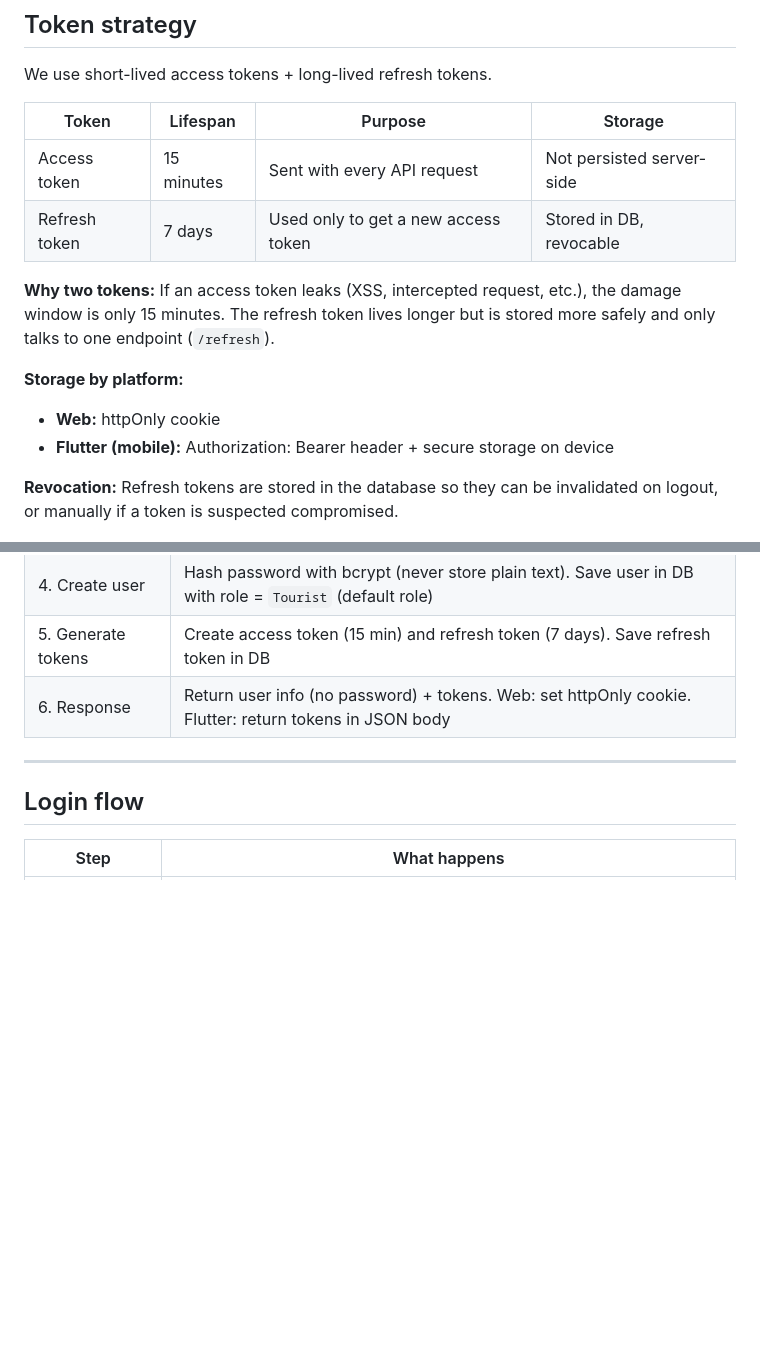
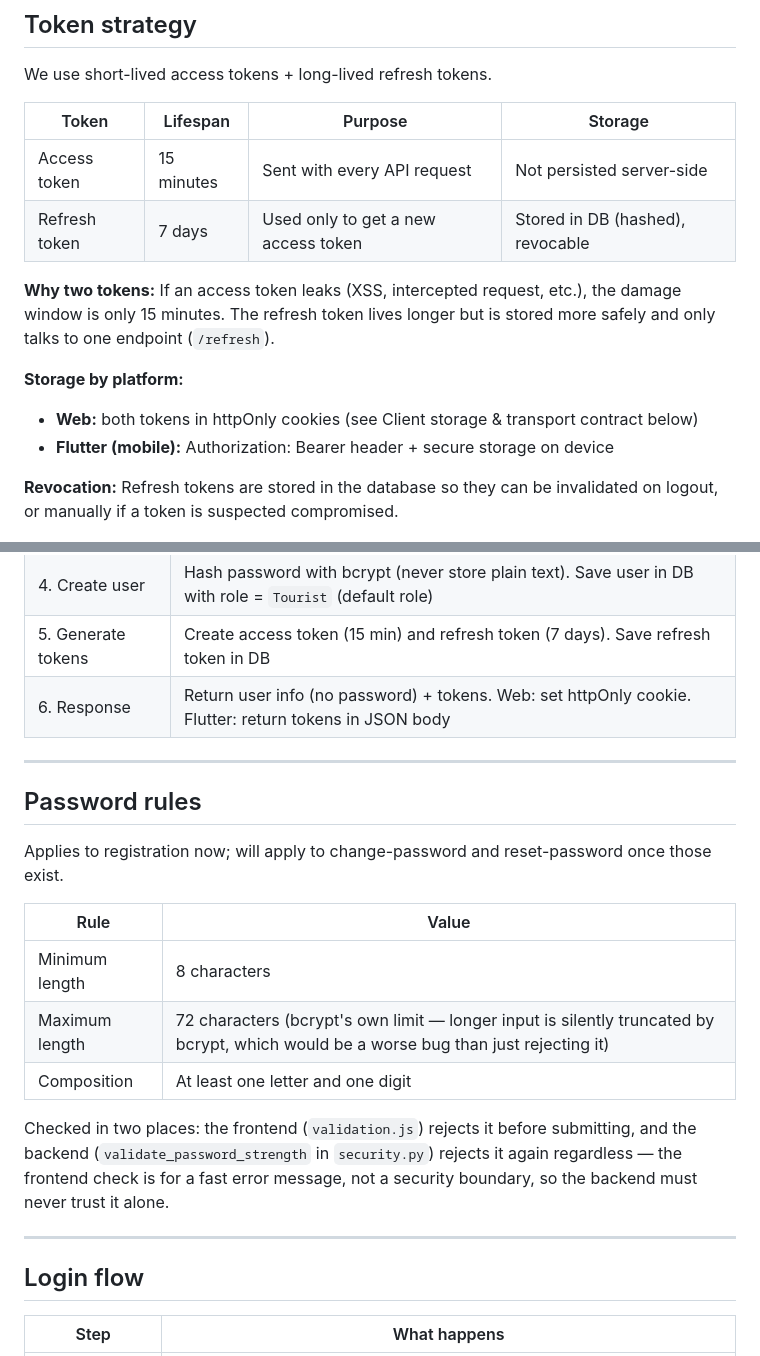
Before and after one commit to sep-group-10/tripmate, a Markdown page: docs/auth-flow.md, 2 parts joined by grey strips. Drawn GitHub-style; blank space fills up the shorter version.

```diff
--- a/docs/auth-flow.md
+++ b/docs/auth-flow.md
@@ -7,12 +7,12 @@ We use short-lived access tokens + long-lived refresh tokens.
 | Token | Lifespan | Purpose | Storage |
 |---|---|---|---|
 | Access token | 15 minutes | Sent with every API request | Not persisted server-side |
-| Refresh token | 7 days | Used only to get a new access token | Stored in DB, revocable |
+| Refresh token | 7 days | Used only to get a new access token | Stored in DB (hashed), revocable |
 
 **Why two tokens:** If an access token leaks (XSS, intercepted request, etc.), the damage window is only 15 minutes. The refresh token lives longer but is stored more safely and only talks to one endpoint (`/refresh`).
 
 **Storage by platform:**
-- **Web:** httpOnly cookie
+- **Web:** both tokens in httpOnly cookies (see Client storage & transport contract below)
 - **Flutter (mobile):** Authorization: Bearer header + secure storage on device
 
 **Revocation:** Refresh tokens are stored in the database so they can be invalidated on logout, or manually if a token is suspected compromised.
@@ -29,6 +29,20 @@ We use short-lived access tokens + long-lived refresh tokens.
 | 4. Create user | Hash password with bcrypt (never store plain text). Save user in DB with role = `Tourist` (default role) |
 | 5. Generate tokens | Create access token (15 min) and refresh token (7 days). Save refresh token in DB |
 | 6. Response | Return user info (no password) + tokens. Web: set httpOnly cookie. Flutter: return tokens in JSON body |
+
+---
+
+## Password rules
+
+Applies to registration now; will apply to change-password and reset-password once those exist.
+
+| Rule | Value |
+|---|---|
+| Minimum length | 8 characters |
+| Maximum length | 72 characters (bcrypt's own limit — longer input is silently truncated by bcrypt, which would be a worse bug than just rejecting it) |
+| Composition | At least one letter and one digit |
+
+Checked in two places: the frontend (`validation.js`) rejects it before submitting, and the backend (`validate_password_strength` in `security.py`) rejects it again regardless — the frontend check is for a fast error message, not a security boundary, so the backend must never trust it alone.
 
 ---
 
```
Also changed, not shown: other parts of docs/auth-flow.md (+41 -16 lines).
